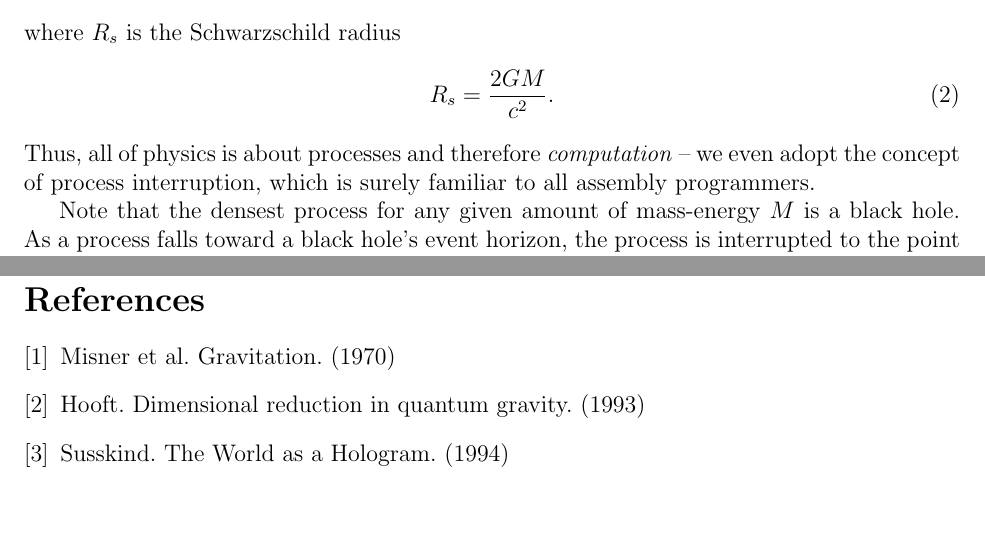
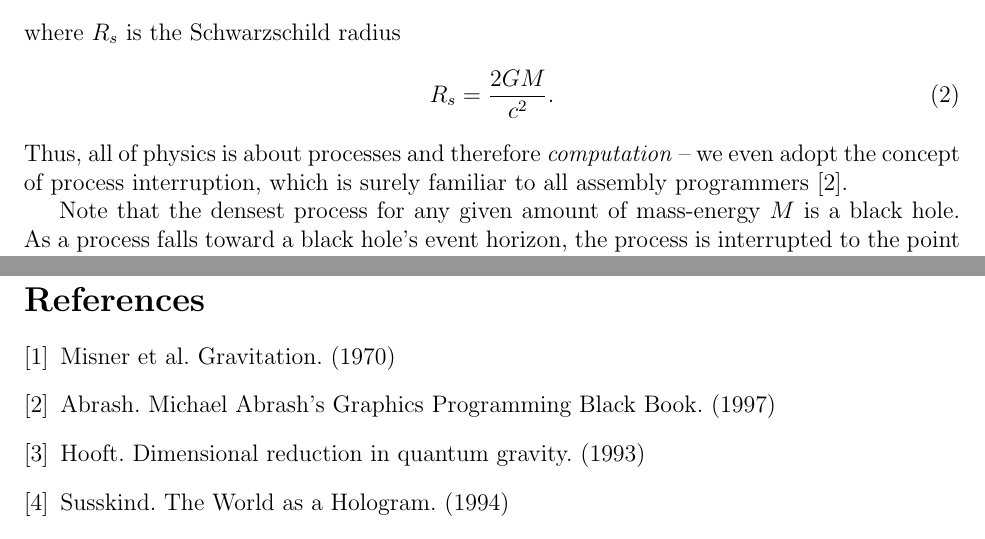
Before and after one commit to sjhalayka/papers, a LaTeX paper (anisotropic gravitation/bezier_escape.tex): two parts of pages 1 and 3 of 3, joined at a grey line, cut so that both start at the same text, the shorter picture padded with empty space. Compiled offline with pdfLaTeX.

Commit message:
Add files via upload

```diff
--- a/anisotropic gravitation/bezier_escape.tex
+++ b/anisotropic gravitation/bezier_escape.tex
@@ -49,7 +49,7 @@ where $R_s$ is the Schwarzschild radius
 \begin{equation}
 R_s = \frac{2GM}{c^2}.
 \end{equation}
-Thus, all of physics is about processes and therefore {\textit{computation}} -- we even adopt the concept of process interruption, which is surely familiar to all assembly programmers.
+Thus, all of physics is about processes and therefore {\textit{computation}} -- we even adopt the concept of process interruption, which is surely familiar to all assembly programmers \cite{abrash}.
 
 Note that the densest process for any given amount of mass-energy $M$ is a black hole.
 As a process falls toward a black hole's event horizon, the process is interrupted to the point where it becomes fully {\textit{assimilated}} -- it becomes one process with the black hole.
@@ -117,6 +117,7 @@ The key to this is anisotropic gravitation.
 
 \begin{thebibliography}{9}
 \bibitem{misner} Misner et al. Gravitation. (1970)
+\bibitem{abrash} Abrash. Michael Abrash's Graphics Programming Black Book. (1997)
 \bibitem{hooft} Hooft. Dimensional reduction in quantum gravity. (1993)
 \bibitem{susskind} Susskind. The World as a Hologram. (1994)
 \bibitem{binney} Binney et al. Galactic Dynamics. Second Edition. (2008)
```
Also changed, not shown: anisotropic gravitation/bezier_escape.pdf, 2 other files.
